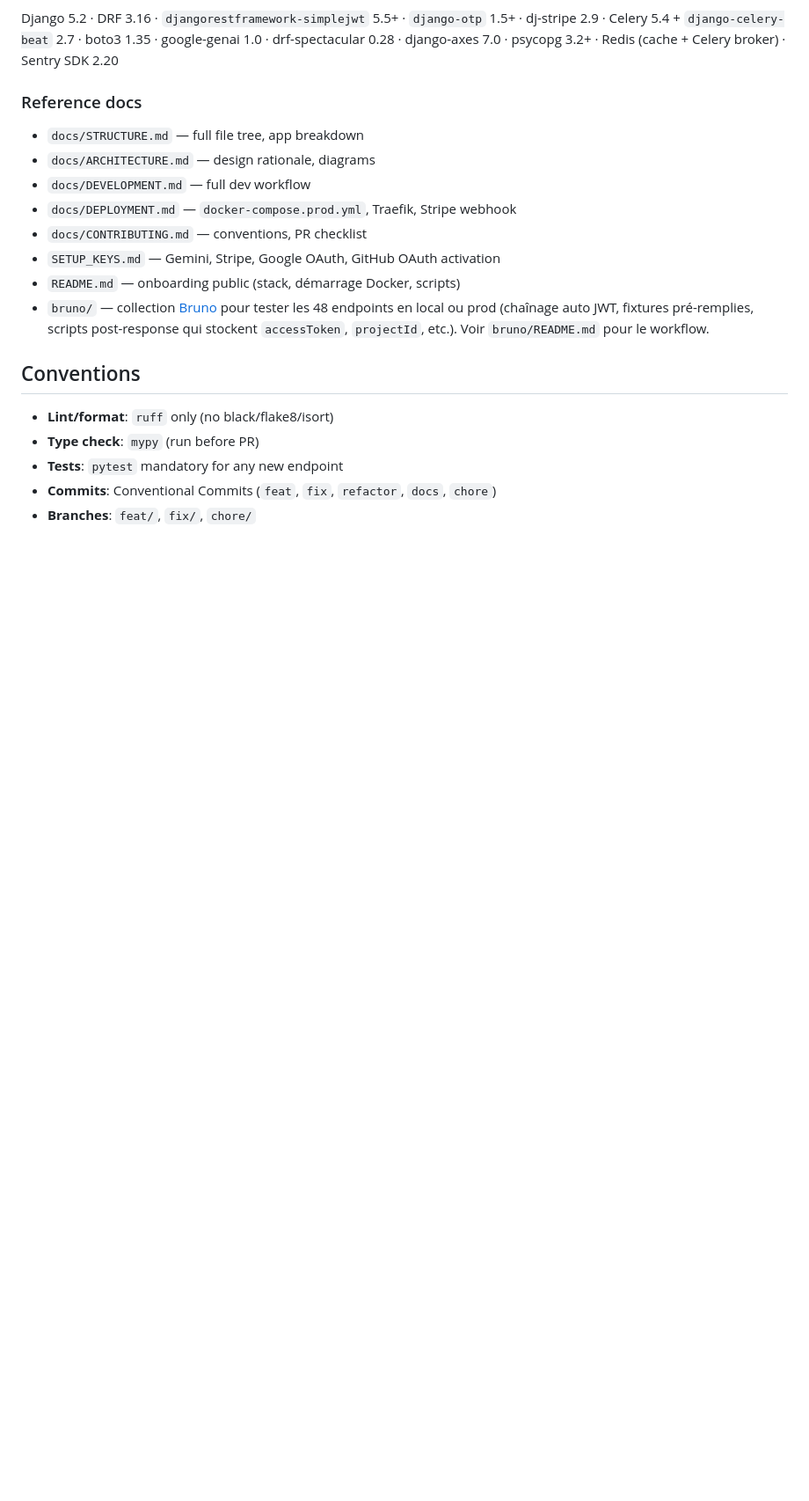
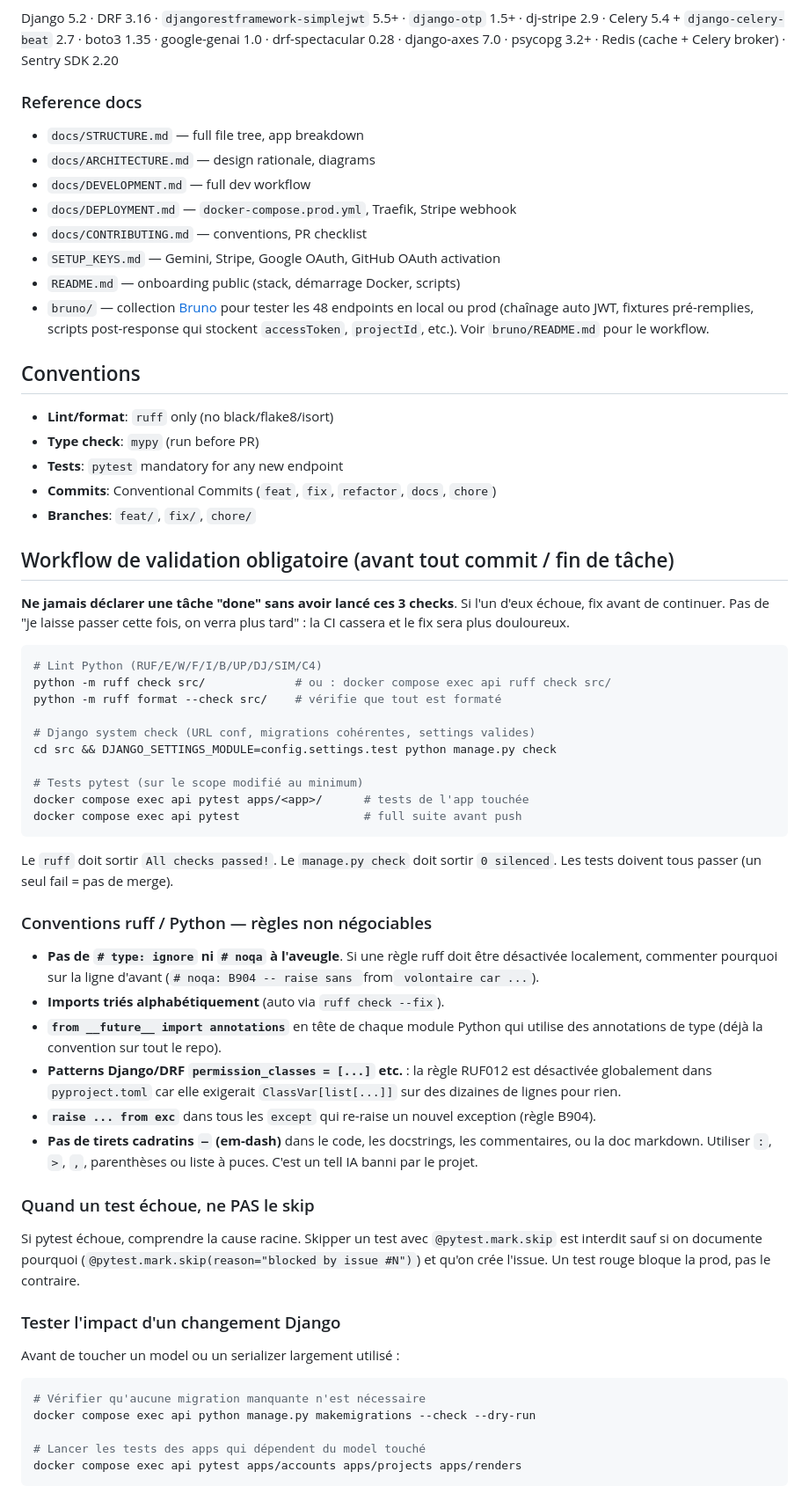
Before and after one commit to VizHome/backend-vizhome, a Markdown page: CLAUDE.md, the part around the change. Shown at 88% size. GitHub-like rendering; blank space fills up the shorter version.

Commit message:
docs: ajouter des directives de validation et des conventions pour les commits et les tests

````diff
--- a/CLAUDE.md
+++ b/CLAUDE.md
@@ -147,3 +147,63 @@ Redis (cache + Celery broker) · Sentry SDK 2.20
 - **Tests**: `pytest` mandatory for any new endpoint
 - **Commits**: Conventional Commits (`feat`, `fix`, `refactor`, `docs`, `chore`)
 - **Branches**: `feat/`, `fix/`, `chore/`
+
+## Workflow de validation obligatoire (avant tout commit / fin de tâche)
+
+**Ne jamais déclarer une tâche "done" sans avoir lancé ces 3 checks**. Si
+l'un d'eux échoue, fix avant de continuer. Pas de "je laisse passer cette
+fois, on verra plus tard" : la CI cassera et le fix sera plus douloureux.
+
+```bash
+# Lint Python (RUF/E/W/F/I/B/UP/DJ/SIM/C4)
+python -m ruff check src/             # ou : docker compose exec api ruff check src/
+python -m ruff format --check src/    # vérifie que tout est formaté
+
+# Django system check (URL conf, migrations cohérentes, settings valides)
+cd src && DJANGO_SETTINGS_MODULE=config.settings.test python manage.py check
+
+# Tests pytest (sur le scope modifié au minimum)
+docker compose exec api pytest apps/<app>/      # tests de l'app touchée
+docker compose exec api pytest                  # full suite avant push
+```
+
+Le `ruff` doit sortir `All checks passed!`. Le `manage.py check` doit
+sortir `0 silenced`. Les tests doivent tous passer (un seul fail = pas
+de merge).
+
+### Conventions ruff / Python — règles non négociables
+
+- **Pas de `# type: ignore` ni `# noqa` à l'aveugle**. Si une règle ruff
+  doit être désactivée localement, commenter pourquoi sur la ligne
+  d'avant (`# noqa: B904 -- raise sans `from` volontaire car ...`).
+- **Imports triés alphabétiquement** (auto via `ruff check --fix`).
+- **`from __future__ import annotations`** en tête de chaque module
+  Python qui utilise des annotations de type (déjà la convention sur
+  tout le repo).
+- **Patterns Django/DRF `permission_classes = [...]` etc.** : la règle
+  RUF012 est désactivée globalement dans `pyproject.toml` car elle
+  exigerait `ClassVar[list[...]]` sur des dizaines de lignes pour rien.
+- **`raise ... from exc`** dans tous les `except` qui re-raise un nouvel
+  exception (règle B904).
+- **Pas de tirets cadratins `—` (em-dash)** dans le code, les docstrings,
+  les commentaires, ou la doc markdown. Utiliser `:`, `>`, `,`,
+  parenthèses ou liste à puces. C'est un tell IA banni par le projet.
+
+### Quand un test échoue, ne PAS le skip
+
+Si pytest échoue, comprendre la cause racine. Skipper un test avec
+`@pytest.mark.skip` est interdit sauf si on documente pourquoi
+(`@pytest.mark.skip(reason="blocked by issue #N")`) et qu'on crée
+l'issue. Un test rouge bloque la prod, pas le contraire.
+
+### Tester l'impact d'un changement Django
+
+Avant de toucher un model ou un serializer largement utilisé :
+
+```bash
+# Vérifier qu'aucune migration manquante n'est nécessaire
+docker compose exec api python manage.py makemigrations --check --dry-run
+
+# Lancer les tests des apps qui dépendent du model touché
+docker compose exec api pytest apps/accounts apps/projects apps/renders
+```
````
